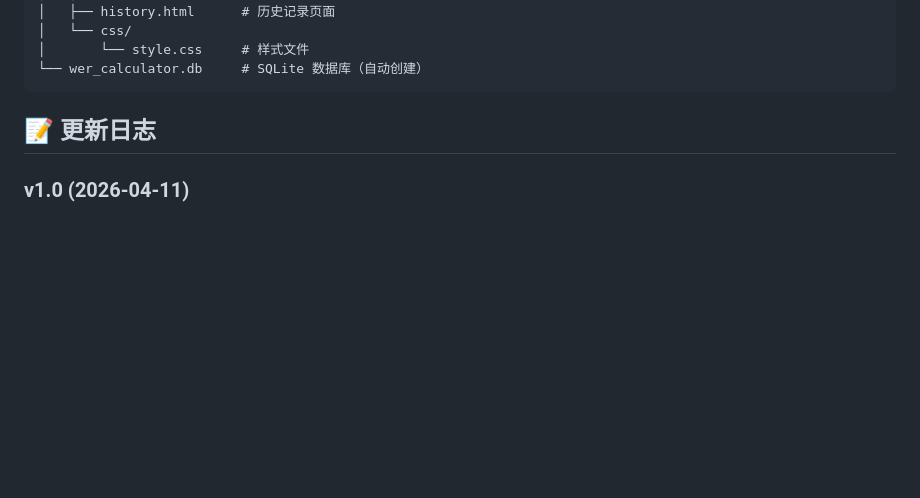
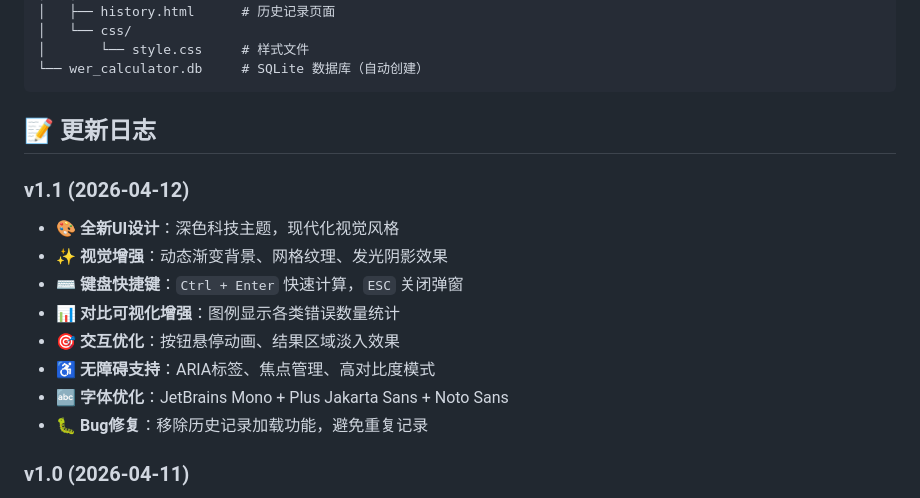
Before and after one commit to Hellogu/wer-calculator, a Markdown page: README.md, the part around the change. GitHub-like rendering; blank space fills up the shorter version.

Commit message:
docs: 更新README，添加v1.1版本更新说明
- 新增v1.1更新日志（深色主题、键盘快捷键、无障碍支持等）
- 更新历史记录功能描述
- 更新技术栈说明

```diff
--- a/README.md
+++ b/README.md
@@ -161,6 +161,16 @@ wer-calculator/
 
 ## 📝 更新日志
 
+### v1.1 (2026-04-12)
+- 🎨 **全新UI设计**：深色科技主题，现代化视觉风格
+- ✨ **视觉增强**：动态渐变背景、网格纹理、发光阴影效果
+- ⌨️ **键盘快捷键**：`Ctrl + Enter` 快速计算，`ESC` 关闭弹窗
+- 📊 **对比可视化增强**：图例显示各类错误数量统计
+- 🎯 **交互优化**：按钮悬停动画、结果区域淡入效果
+- ♿ **无障碍支持**：ARIA标签、焦点管理、高对比度模式
+- 🔤 **字体优化**：JetBrains Mono + Plus Jakarta Sans + Noto Sans
+- 🐛 **Bug修复**：移除历史记录加载功能，避免重复记录
+
 ### v1.0 (2026-04-11)
 - ✅ 支持中英日三语 WER/CER 计算
 - ✅ 详细对比视图（蓝/红/绿高亮）
```
